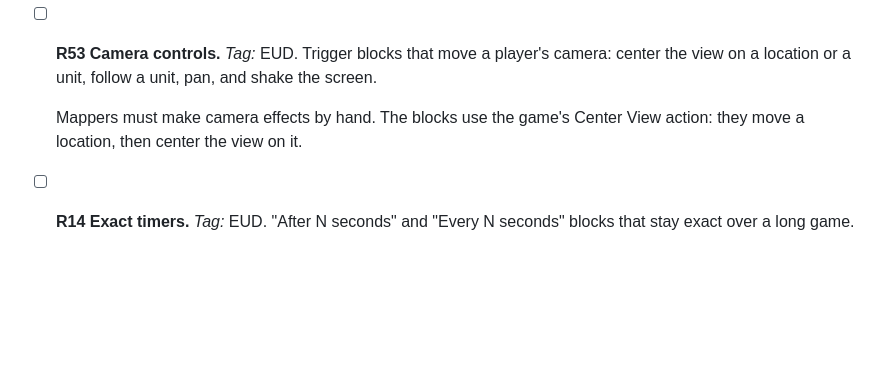
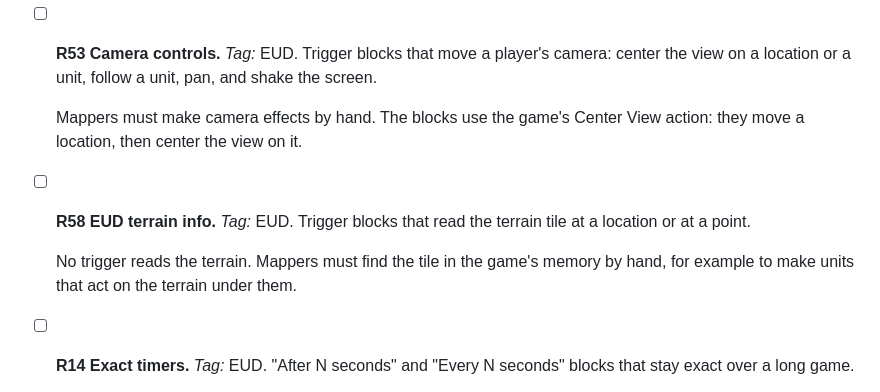
Before and after one commit to stardraft-editor/stardraft, a Markdown page: docs/project/ROADMAP.md, the part around the change. Rendered like a GitHub page; blank space fills up the shorter version.

Commit message:
Roadmap: R58 EUD terrain info (Next): trigger blocks that read the terrain tile at a location or a point

```diff
--- a/docs/project/ROADMAP.md
+++ b/docs/project/ROADMAP.md
@@ -115,6 +115,11 @@ Make StarDraft 2 a more powerful creation suite.
 
   Mappers must make camera effects by hand. The blocks use the game's Center View action: they move a location, then
   center the view on it.
+- [ ] **R58 EUD terrain info.** *Tag:* EUD.
+  Trigger blocks that read the terrain tile at a location or at a point.
+
+  No trigger reads the terrain. Mappers must find the tile in the game's memory by hand, for example to make units
+  that act on the terrain under them.
 - [ ] **R14 Exact timers.** *Tag:* EUD.
   "After N seconds" and "Every N seconds" blocks that stay exact over a long game.
 
```
